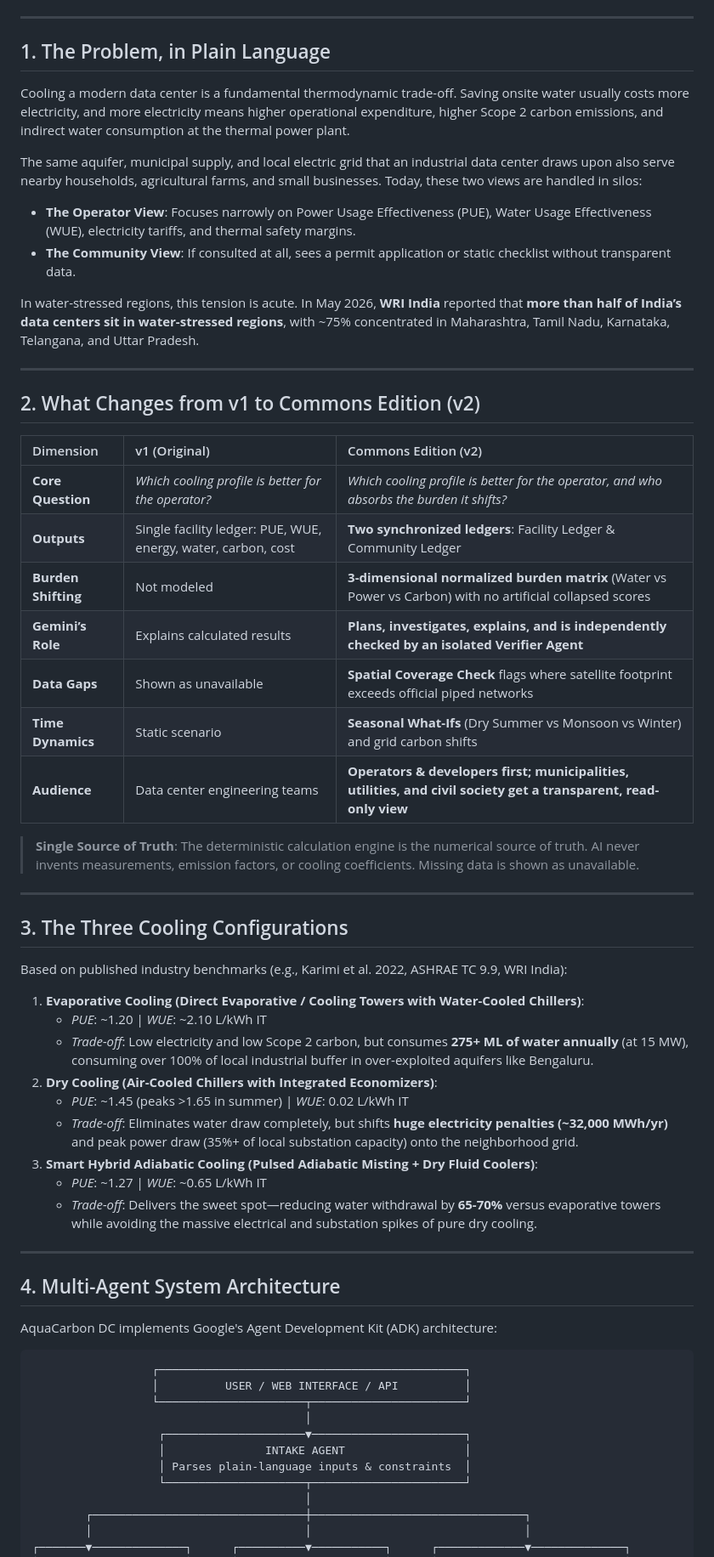
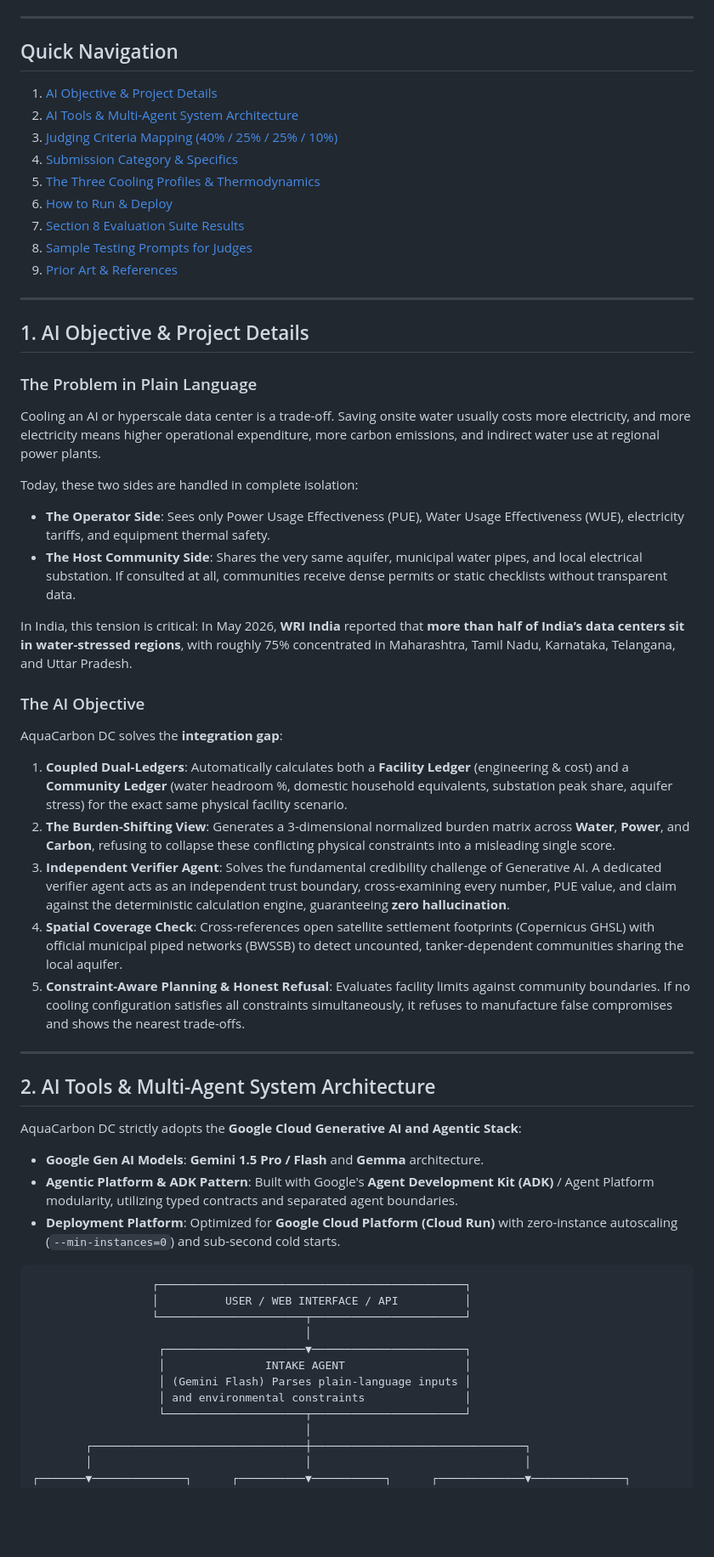
Before and after one commit to ritobandutta/aqua-carbon, a Markdown page: README.md, the part around one of its changes. Shown at 85% size. GitHub-like rendering; blank space fills up the shorter version.

Commit message:
docs: expand README with judging criteria breakdown, AI objectives, and execution guides

````diff
--- a/README.md
+++ b/README.md
@@ -10,53 +11,46 @@
 
 ---
 
-## 1. The Problem, in Plain Language
-
-Cooling a modern data center is a fundamental thermodynamic trade-off. Saving onsite water usually costs more electricity, and more electricity means higher operational expenditure, higher Scope 2 carbon emissions, and indirect water consumption at the thermal power plant.
-
-The same aquifer, municipal supply, and local electric grid that an industrial data center draws upon also serve nearby households, agricultural farms, and small businesses. Today, these two views are handled in silos:
-- **The Operator View**: Focuses narrowly on Power Usage Effectiveness (PUE), Water Usage Effectiveness (WUE), electricity tariffs, and thermal safety margins.
-- **The Community View**: If consulted at all, sees a permit application or static checklist without transparent data.
-
-In water-stressed regions, this tension is acute. In May 2026, **WRI India** reported that **more than half of India’s data centers sit in water-stressed regions**, with ~75% concentrated in Maharashtra, Tamil Nadu, Karnataka, Telangana, and Uttar Pradesh.
+## Quick Navigation
+1. [AI Objective & Project Details](#1-ai-objective--project-details)
+2. [AI Tools & Multi-Agent System Architecture](#2-ai-tools--multi-agent-system-architecture)
+3. [Judging Criteria Mapping (40% / 25% / 25% / 10%)](#3-judging-criteria-mapping)
+4. [Submission Category & Specifics](#4-submission-category--specifics)
+5. [The Three Cooling Profiles & Thermodynamics](#5-the-three-cooling-profiles--thermodynamics)
+6. [How to Run & Deploy](#6-how-to-run--deploy)
+7. [Section 8 Evaluation Suite Results](#7-section-8-evaluation-suite-results)
+8. [Sample Testing Prompts for Judges](#8-sample-testing-prompts-for-judges)
+9. [Prior Art & References](#9-prior-art--references)
 
 ---
 
-## 2. What Changes from v1 to Commons Edition (v2)
+## 1. AI Objective & Project Details
 
-| Dimension | v1 (Original) | Commons Edition (v2) |
-| :--- | :--- | :--- |
-| **Core Question** | *Which cooling profile is better for the operator?* | *Which cooling profile is better for the operator, and who absorbs the burden it shifts?* |
-| **Outputs** | Single facility ledger: PUE, WUE, energy, water, carbon, cost | **Two synchronized ledgers**: Facility Ledger & Community Ledger |
-| **Burden Shifting** | Not modeled | **3-dimensional normalized burden matrix** (Water vs Power vs Carbon) with no artificial collapsed scores |
-| **Gemini’s Role** | Explains calculated results | **Plans, investigates, explains, and is independently checked by an isolated Verifier Agent** |
-| **Data Gaps** | Shown as unavailable | **Spatial Coverage Check** flags where satellite footprint exceeds official piped networks |
-| **Time Dynamics** | Static scenario | **Seasonal What-Ifs** (Dry Summer vs Monsoon vs Winter) and grid carbon shifts |
-| **Audience** | Data center engineering teams | **Operators & developers first; municipalities, utilities, and civil society get a transparent, read-only view** |
+### The Problem in Plain Language
+Cooling an AI or hyperscale data center is a trade-off. Saving onsite water usually costs more electricity, and more electricity means higher operational expenditure, more carbon emissions, and indirect water use at regional power plants.
 
-> **Single Source of Truth**: The deterministic calculation engine is the numerical source of truth. AI never invents measurements, emission factors, or cooling coefficients. Missing data is shown as unavailable.
+Today, these two sides are handled in complete isolation:
+- **The Operator Side**: Sees only Power Usage Effectiveness (PUE), Water Usage Effectiveness (WUE), electricity tariffs, and equipment thermal safety.
+- **The Host Community Side**: Shares the very same aquifer, municipal water pipes, and local electrical substation. If consulted at all, communities receive dense permits or static checklists without transparent data.
+
+In India, this tension is critical: In May 2026, **WRI India** reported that **more than half of India’s data centers sit in water-stressed regions**, with roughly 75% concentrated in Maharashtra, Tamil Nadu, Karnataka, Telangana, and Uttar Pradesh.
+
+### The AI Objective
+AquaCarbon DC solves the **integration gap**:
+1. **Coupled Dual-Ledgers**: Automatically calculates both a **Facility Ledger** (engineering & cost) and a **Community Ledger** (water headroom %, domestic household equivalents, substation peak share, aquifer stress) for the exact same physical facility scenario.
+2. **The Burden-Shifting View**: Generates a 3-dimensional normalized burden matrix across **Water**, **Power**, and **Carbon**, refusing to collapse these conflicting physical constraints into a misleading single score.
+3. **Independent Verifier Agent**: Solves the fundamental credibility challenge of Generative AI. A dedicated verifier agent acts as an independent trust boundary, cross-examining every number, PUE value, and claim against the deterministic calculation engine, guaranteeing **zero hallucination**.
+4. **Spatial Coverage Check**: Cross-references open satellite settlement footprints (Copernicus GHSL) with official municipal piped networks (BWSSB) to detect uncounted, tanker-dependent communities sharing the local aquifer.
+5. **Constraint-Aware Planning & Honest Refusal**: Evaluates facility limits against community boundaries. If no cooling configuration satisfies all constraints simultaneously, it refuses to manufacture false compromises and shows the nearest trade-offs.
 
 ---
 
-## 3. The Three Cooling Configurations
+## 2. AI Tools & Multi-Agent System Architecture
 
-Based on published industry benchmarks (e.g., Karimi et al. 2022, ASHRAE TC 9.9, WRI India):
-
-1. **Evaporative Cooling (Direct Evaporative / Cooling Towers with Water-Cooled Chillers)**:
-   - *PUE*: ~1.20 | *WUE*: ~2.10 L/kWh IT
-   - *Trade-off*: Low electricity and low Scope 2 carbon, but consumes **275+ ML of water annually** (at 15 MW), consuming over 100% of local industrial buffer in over-exploited aquifers like Bengaluru.
-2. **Dry Cooling (Air-Cooled Chillers with Integrated Economizers)**:
-   - *PUE*: ~1.45 (peaks >1.65 in summer) | *WUE*: 0.02 L/kWh IT
-   - *Trade-off*: Eliminates water draw completely, but shifts **huge electricity penalties (~32,000 MWh/yr)** and peak power draw (35%+ of local substation capacity) onto the neighborhood grid.
-3. **Smart Hybrid Adiabatic Cooling (Pulsed Adiabatic Misting + Dry Fluid Coolers)**:
-   - *PUE*: ~1.27 | *WUE*: ~0.65 L/kWh IT
-   - *Trade-off*: Delivers the sweet spot—reducing water withdrawal by **65-70%** versus evaporative towers while avoiding the massive electrical and substation spikes of pure dry cooling.
-
----
-
-## 4. Multi-Agent System Architecture
-
-AquaCarbon DC implements Google's Agent Development Kit (ADK) architecture:
+AquaCarbon DC strictly adopts the **Google Cloud Generative AI and Agentic Stack**:
+- **Google Gen AI Models**: **Gemini 1.5 Pro / Flash** and **Gemma** architecture.
+- **Agentic Platform & ADK Pattern**: Built with Google's **Agent Development Kit (ADK)** / Agent Platform modularity, utilizing typed contracts and separated agent boundaries.
+- **Deployment Platform**: Optimized for **Google Cloud Platform (Cloud Run)** with zero-instance autoscaling (`--min-instances=0`) and sub-second cold starts.
 
 ```
                   ┌──────────────────────────────────────────────┐
@@ -65,7 +59,8 @@ AquaCarbon DC implements Google's Agent Development Kit (ADK) architecture:
                                          │
                    ┌─────────────────────▼───────────────────────┐
                    │               INTAKE AGENT                  │
-                   │ Parses plain-language inputs & constraints  │
+                   │ (Gemini Flash) Parses plain-language inputs │
+                   │ and environmental constraints               │
                    └─────────────────────┬───────────────────────┘
                                          │
         ┌────────────────────────────────┼────────────────────────────────┐
````
Also changed, not shown: other parts of README.md (+150 -86 lines).
